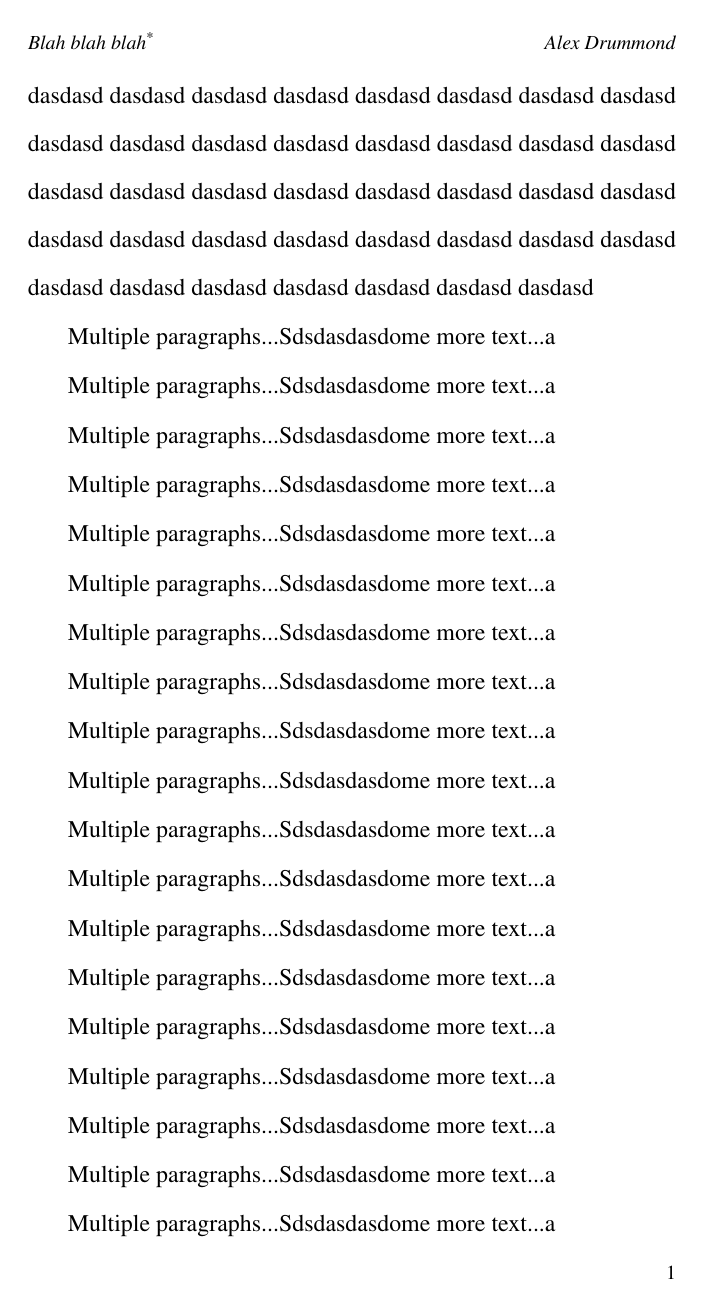
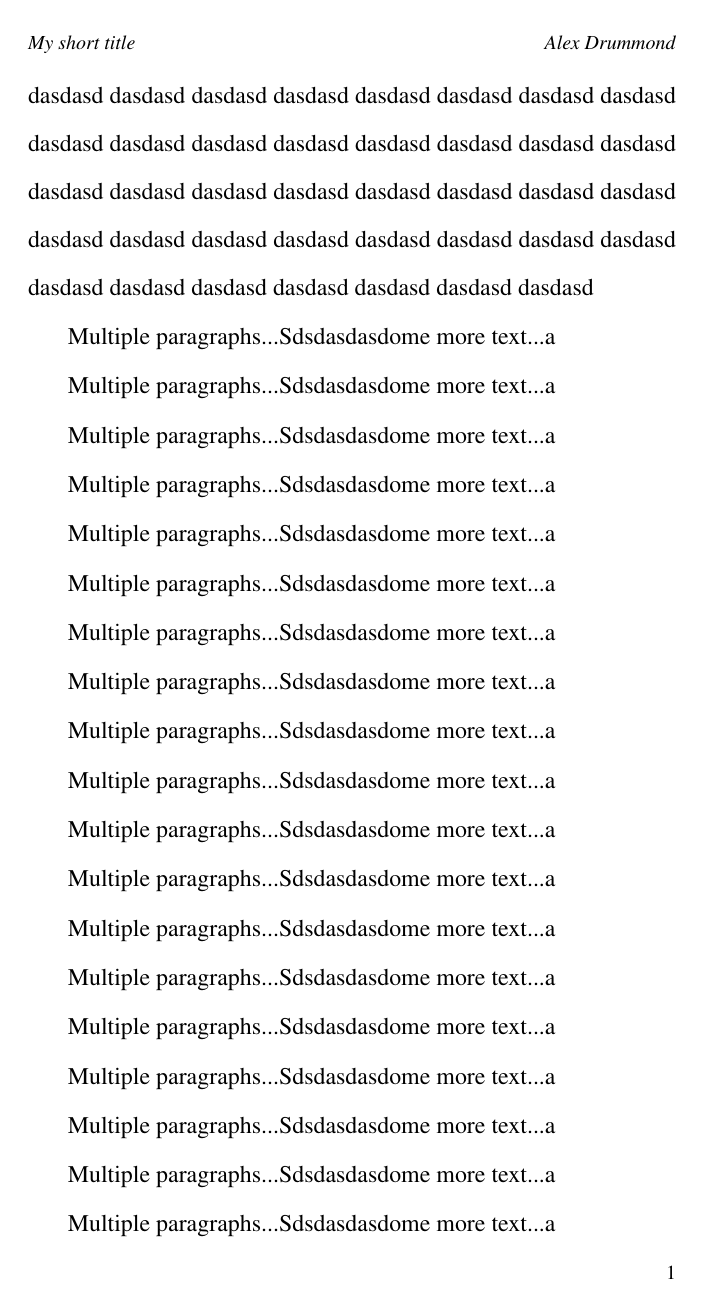
Before and after one commit to addrummond/lingpaper.cls, a LaTeX document (test.tex, which reads lingpaper.cls): page 2 of 4. Compiled offline with pdfLaTeX.

Commit message:
Allow optional specification of short title.

```diff
--- a/lingpaper.cls
+++ b/lingpaper.cls
@@ -58,7 +58,6 @@
 %
 % Set up fancyhdr package with sensible defaults.
 %
-\def\@shorttitle{}
 \newcommand\shorttitle[1]{%
   \def\@shorttitle{#1}}
 
@@ -66,7 +65,7 @@
 \newcommand{\sl}{\slshape}
 \newcommand{\rm}{\rmfamily}
 \renewcommand\headrulewidth{0pt}
-\lhead{\@pagenumfontsize\textit{\@title}}
+\lhead{\@pagenumfontsize\textit{\ifdefined\@shorttitle\@shorttitle\else\@title\fi}}
 \chead{}
 \rhead{\@pagenumfontsize\textit{\@author}}
 \lfoot{}
--- a/test.tex
+++ b/test.tex
@@ -1,6 +1,7 @@
 \documentclass[doublespace,endnotes]{lingpaper}
 
 \author{Alex Drummond}
+\shorttitle{My short title}
 \title{Blah blah blah\thanks{foo}}
 
 \begin{document}
```
